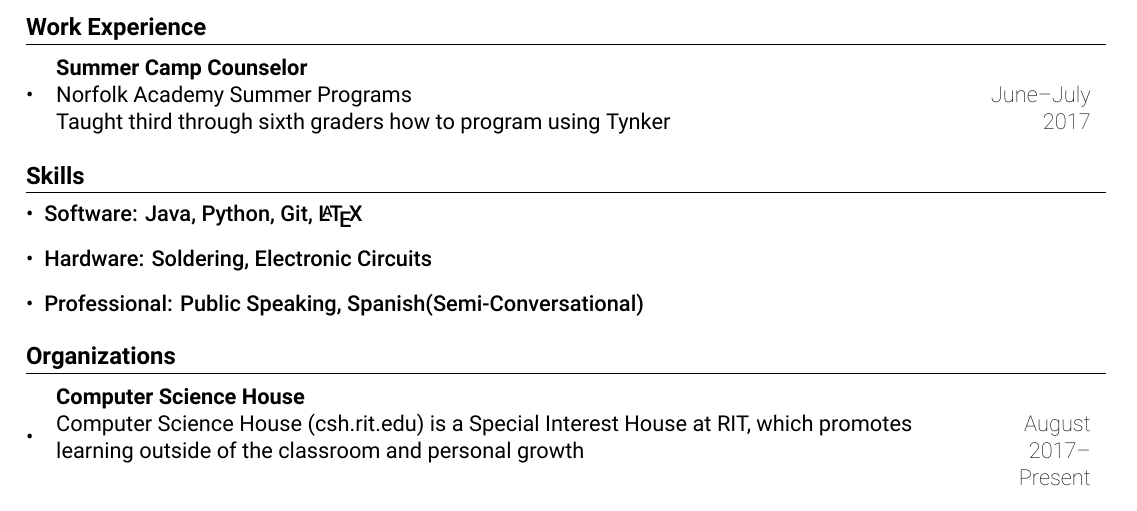
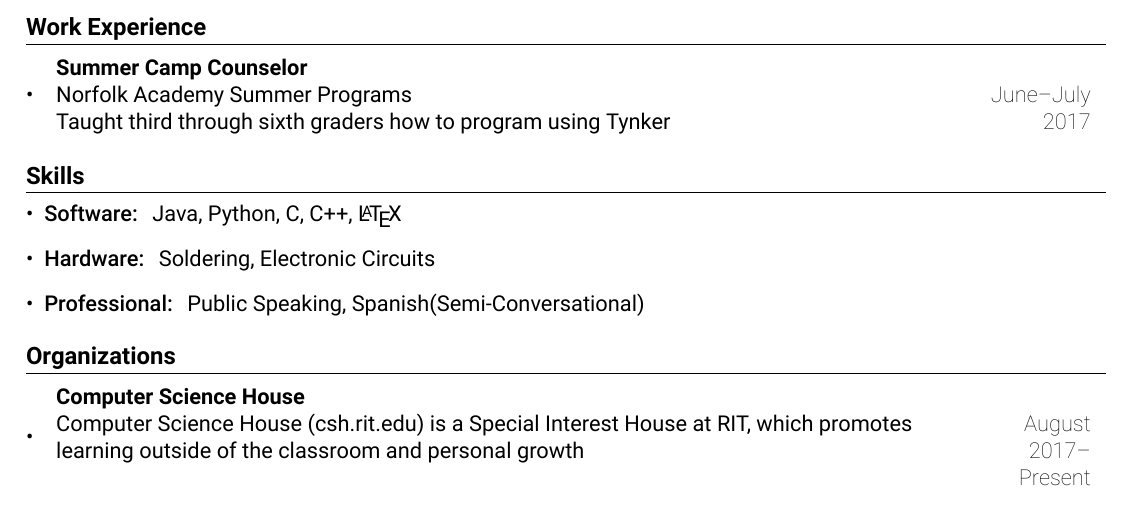
Before and after one commit to atticusrussell/Resume, a LaTeX document (main.tex): part of the page, cut so that both start at the same text. Compiled offline with XeLaTeX.

Commit message:
changes font of the skills

```diff
--- a/main.tex
+++ b/main.tex
@@ -30,6 +30,7 @@
     \newfontfamily\robotomed[Ligatures=TeX]{Roboto-Medium.ttf}
     \newfontfamily\robotothin[Ligatures=TeX]{Roboto-Thin.ttf}
     \newfontfamily\robotolight[Ligatures=TeX]{Roboto-Light.ttf}
+    \newfontfamily\robotoreg[Ligatures=TeX]{Roboto-Regular.ttf}
     %--------------------------------------------------------------
 
     \addtolength{\oddsidemargin}{-0.375in}
@@ -59,6 +60,10 @@
                 \robotobold{#1 \newline \scriptsize{\robotothin{#4}}}\hfill & #2 & \robotothin{#3} \\
 
             \end{tabulary}
+    }
+
+    \newcommand{\resumeitem}[2]{
+        \item \robotomed{#1: } \robotoreg{#2}
     }
     \newcommand{\startResumeSubHeadingList}{\begin{itemize}[leftmargin=*]}
     \newcommand{\fuckthislist}{\end{itemize}}
@@ -126,9 +131,9 @@
     %-----------SKILLS----------------
     \section{Skills}
         \begin{itemize}[leftmargin=*]
-            \item {\robotomed{Software:} Java, Python, Git, \LaTeX\xspace}
-            \item {\robotomed{Hardware:} Soldering, Electronic Circuits}
-            \item {\robotomed{Professional:} Public Speaking, Spanish(Semi-Conversational)}
+            {\resumeitem{Software}{Java, Python, C, C++, \LaTeX\xspace}}
+            {\resumeitem{Hardware}{Soldering, Electronic Circuits}}
+            {\resumeitem{Professional}{Public Speaking, Spanish(Semi-Conversational)}}
         \end{itemize}
     %---------------------------------
 
```
Also changed, not shown: main.pdf.
